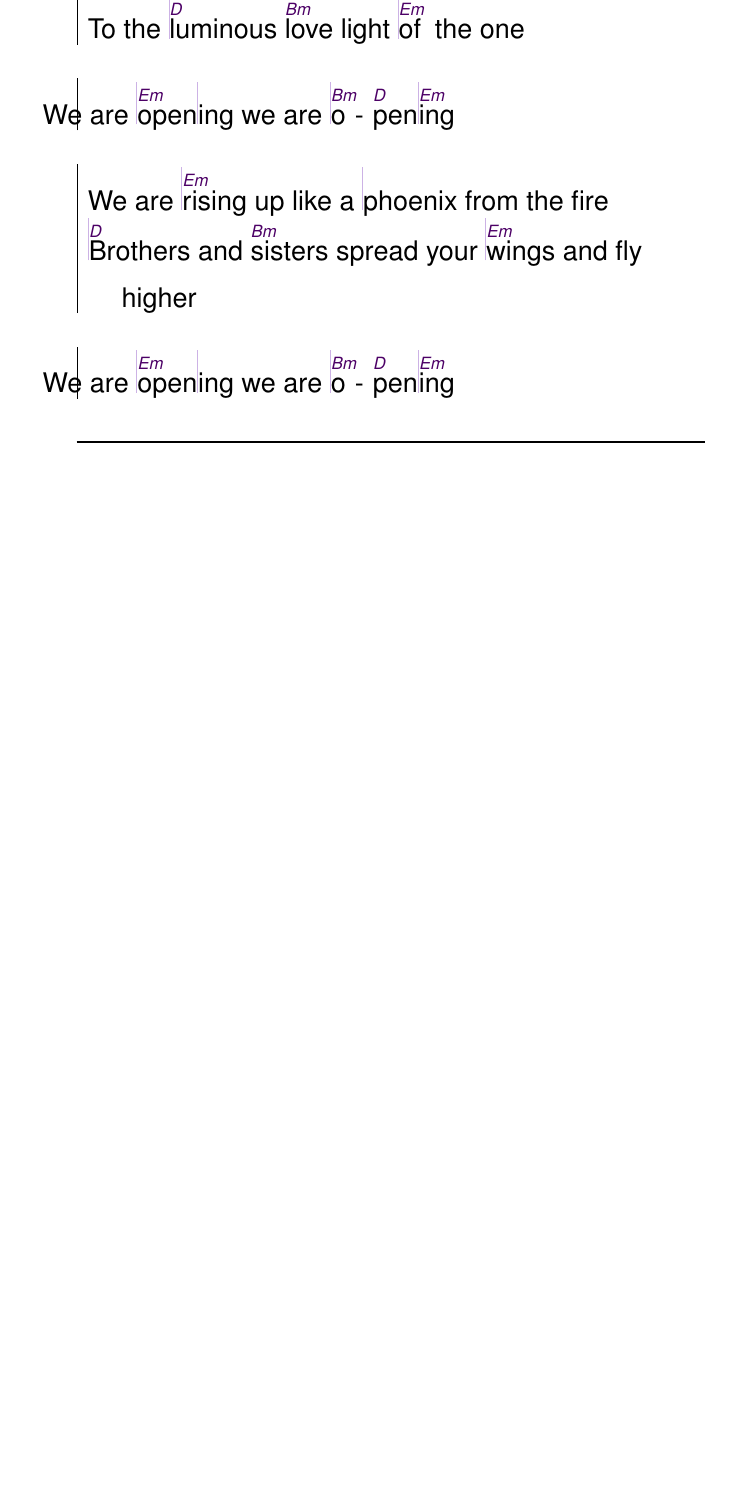
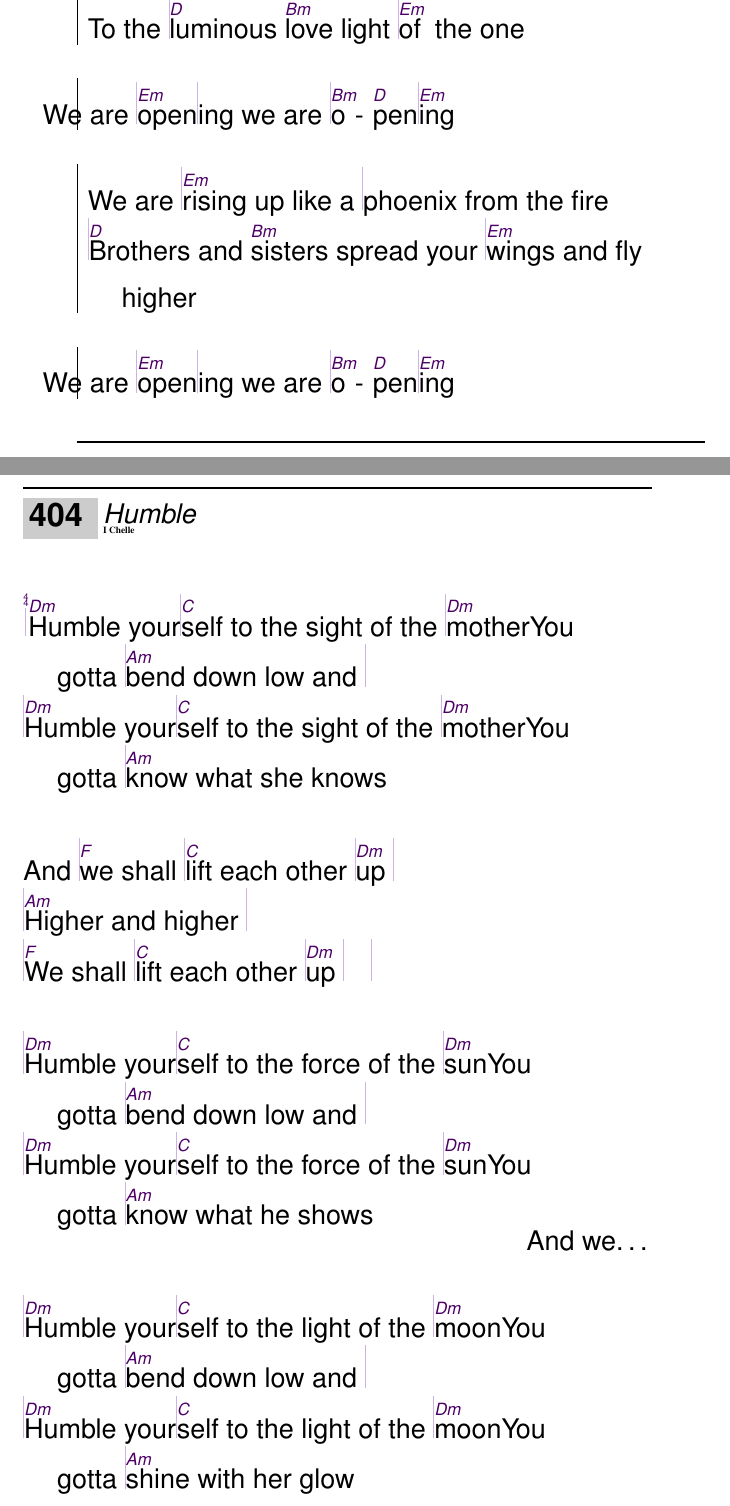
Before and after one commit to unilaiva/unilaiva-songbook, a LaTeX book (wisdom-songbook.tex, which reads content/songs_english.tex): part of page 51 of 117 before the commit and two parts of pages 53 and 54 of 121 after it, the two joined at a grey line, cut so that both start at the same text, the shorter picture padded with empty space. Compiled offline with pdfLaTeX.

Commit message:
Add 'Humble'

```diff
--- a/content/songs_english.tex
+++ b/content/songs_english.tex
@@ -49,3 +49,30 @@
   \beginchorus
     We are |\[Em]open|ing we are |\[Bm]o\[D]pen|\[Em]ing
   \endchorus
+\endsong
+
+
+\beginsong{Humble}[by={I Chelle}]
+  \beginverse
+    |\[Dm]Humble your|\[C]self to the sight of the |\[Dm]mother
+    You gotta |\[Am]bend down low and |
+    |\[Dm]Humble your|\[C]self to the sight of the |\[Dm]mother
+    You gotta |\[Am]know what she knows
+  \endverse
+  \beginverse
+    And |\[F]we shall |\[C]lift each other |\[Dm]up |
+    |\[Am]Higher and higher |
+    |\[F]We shall |\[C]lift each other |\[Dm]up | |
+  \endverse
+  \beginverse
+    |^Humble your|^self to the force of the |^sun
+    You gotta |^bend down low and |
+    |^Humble your|^self to the force of the |^sun
+    You gotta |^know what he shows
+  \endverse
+  \hfill And we\ldots
+  \beginverse
+    |^Humble your|^self to the light of the |^moon
+    You gotta |^bend down low and |
+    |^Humble your|^self to the light of the |^moon
+    You gotta |^shine with her glow
```
Also changed, not shown: content/songs_english.tex (9 more changed lines).
